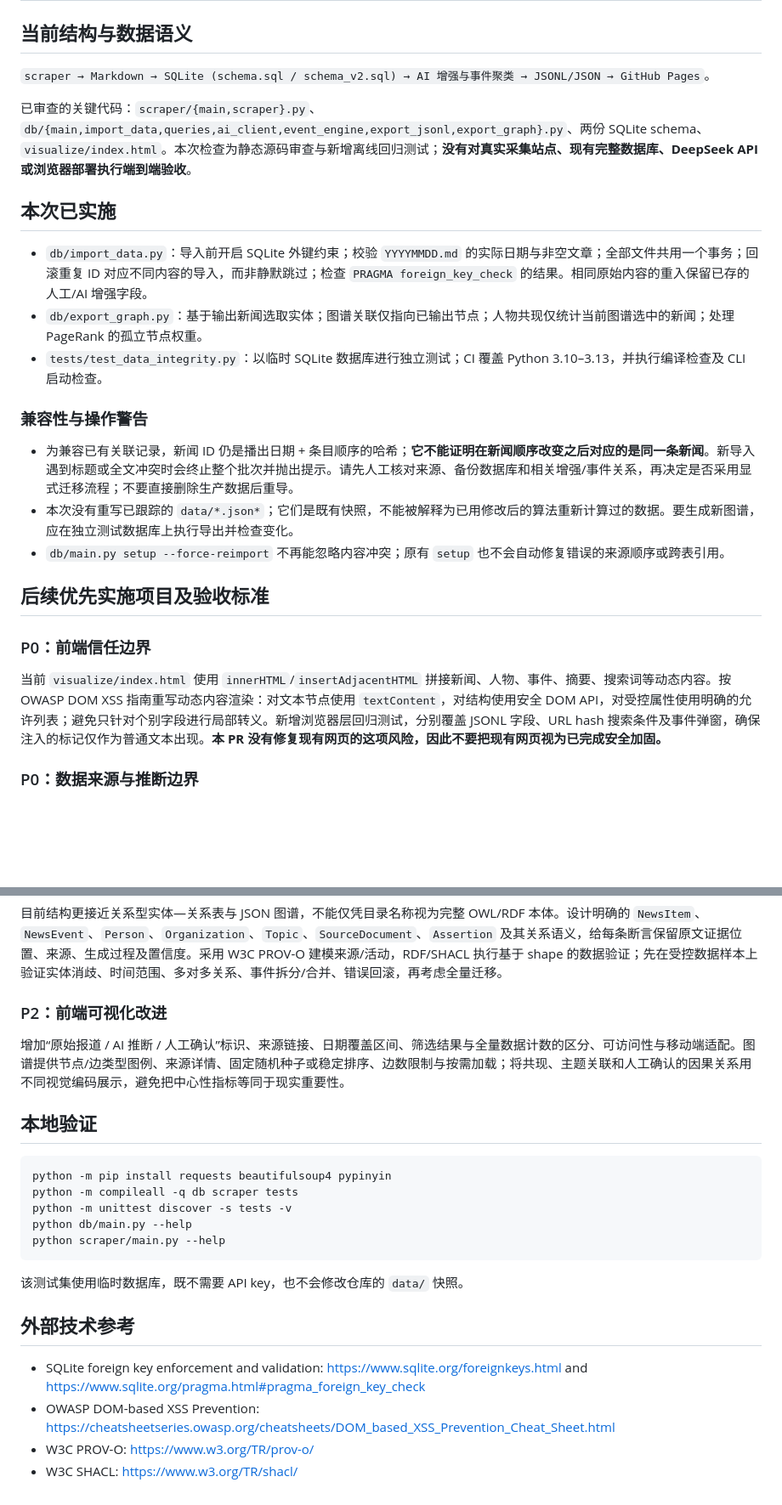
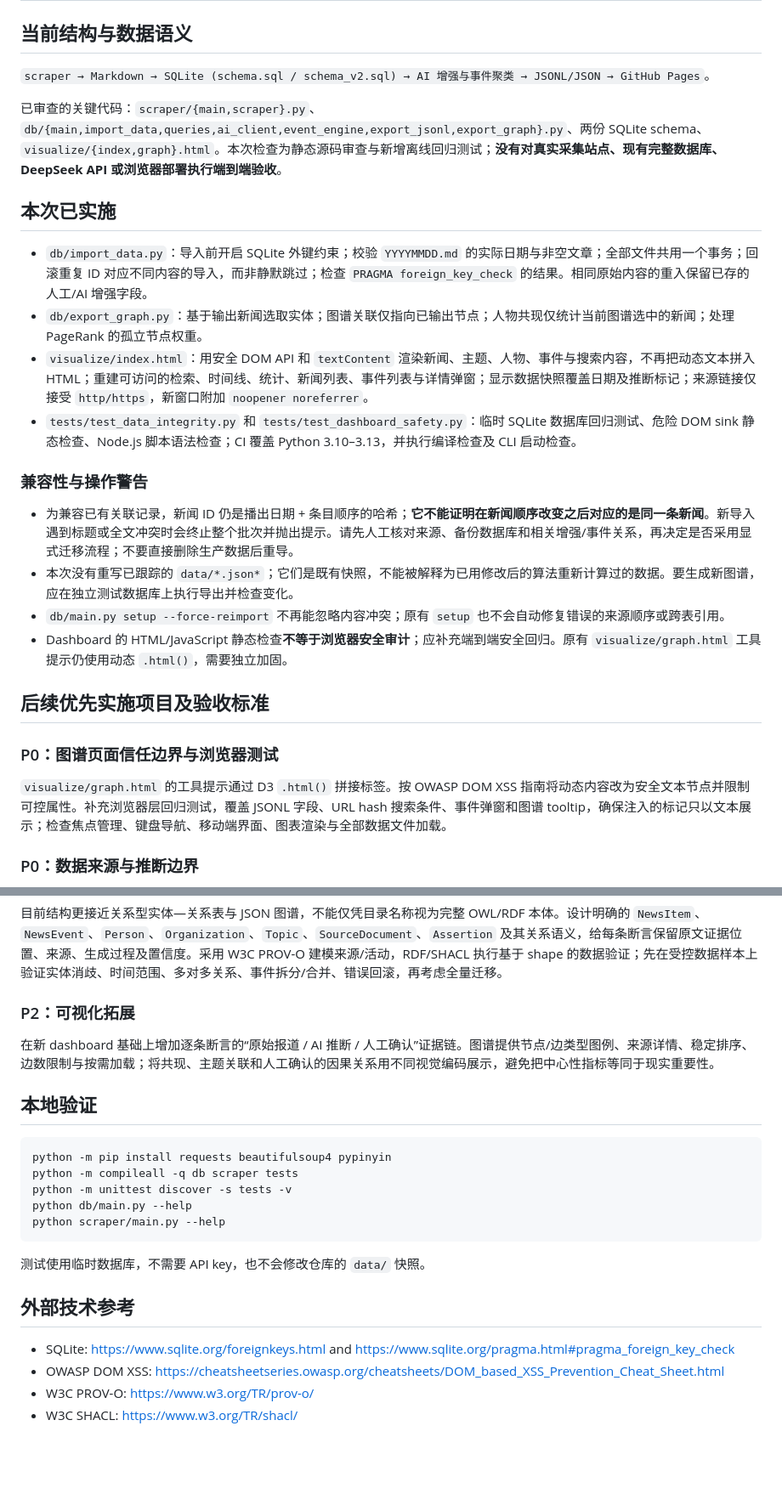
Before and after one commit to 1998x-stack/xinwenlianbo-ontology, a Markdown page: docs/REVIEW_AND_ROADMAP.md, 2 parts joined by grey strips. Shown at 85% size. Rendered like a GitHub page; blank space fills up the shorter version.

Commit message:
docs: reflect safe DOM dashboard replacement and remaining graph tooltip risk

````diff
--- a/docs/REVIEW_AND_ROADMAP.md
+++ b/docs/REVIEW_AND_ROADMAP.md
@@ -2,27 +2,29 @@
 
 ## 当前结构与数据语义
 
-` scraper → Markdown → SQLite (schema.sql / schema_v2.sql) → AI 增强与事件聚类 → JSONL/JSON → GitHub Pages `。
+`scraper → Markdown → SQLite (schema.sql / schema_v2.sql) → AI 增强与事件聚类 → JSONL/JSON → GitHub Pages`。
 
-已审查的关键代码：`scraper/{main,scraper}.py`、`db/{main,import_data,queries,ai_client,event_engine,export_jsonl,export_graph}.py`、两份 SQLite schema、`visualize/index.html`。本次检查为静态源码审查与新增离线回归测试；**没有对真实采集站点、现有完整数据库、DeepSeek API 或浏览器部署执行端到端验收**。
+已审查的关键代码：`scraper/{main,scraper}.py`、`db/{main,import_data,queries,ai_client,event_engine,export_jsonl,export_graph}.py`、两份 SQLite schema、`visualize/{index,graph}.html`。本次检查为静态源码审查与新增离线回归测试；**没有对真实采集站点、现有完整数据库、DeepSeek API 或浏览器部署执行端到端验收**。
 
 ## 本次已实施
 
 - `db/import_data.py`：导入前开启 SQLite 外键约束；校验 `YYYYMMDD.md` 的实际日期与非空文章；全部文件共用一个事务；回滚重复 ID 对应不同内容的导入，而非静默跳过；检查 `PRAGMA foreign_key_check` 的结果。相同原始内容的重入保留已存的人工/AI 增强字段。
 - `db/export_graph.py`：基于输出新闻选取实体；图谱关联仅指向已输出节点；人物共现仅统计当前图谱选中的新闻；处理 PageRank 的孤立节点权重。
-- `tests/test_data_integrity.py`：以临时 SQLite 数据库进行独立测试；CI 覆盖 Python 3.10–3.13，并执行编译检查及 CLI 启动检查。
+- `visualize/index.html`：用安全 DOM API 和 `textContent` 渲染新闻、主题、人物、事件与搜索内容，不再把动态文本拼入 HTML；重建可访问的检索、时间线、统计、新闻列表、事件列表与详情弹窗；显示数据快照覆盖日期及推断标记；来源链接仅接受 `http/https`，新窗口附加 `noopener noreferrer`。
+- `tests/test_data_integrity.py` 和 `tests/test_dashboard_safety.py`：临时 SQLite 数据库回归测试、危险 DOM sink 静态检查、Node.js 脚本语法检查；CI 覆盖 Python 3.10–3.13，并执行编译检查及 CLI 启动检查。
 
 ### 兼容性与操作警告
 
 - 为兼容已有关联记录，新闻 ID 仍是播出日期 + 条目顺序的哈希；**它不能证明在新闻顺序改变之后对应的是同一条新闻**。新导入遇到标题或全文冲突时会终止整个批次并抛出提示。请先人工核对来源、备份数据库和相关增强/事件关系，再决定是否采用显式迁移流程；不要直接删除生产数据后重导。
 - 本次没有重写已跟踪的 `data/*.json*`；它们是既有快照，不能被解释为已用修改后的算法重新计算过的数据。要生成新图谱，应在独立测试数据库上执行导出并检查变化。
 - `db/main.py setup --force-reimport` 不再能忽略内容冲突；原有 `setup` 也不会自动修复错误的来源顺序或跨表引用。
+- Dashboard 的 HTML/JavaScript 静态检查**不等于浏览器安全审计**；应补充端到端安全回归。原有 `visualize/graph.html` 工具提示仍使用动态 `.html()`，需要独立加固。
 
 ## 后续优先实施项目及验收标准
 
-### P0：前端信任边界
+### P0：图谱页面信任边界与浏览器测试
 
-当前 `visualize/index.html` 使用 `innerHTML`/`insertAdjacentHTML` 拼接新闻、人物、事件、摘要、搜索词等动态内容。按 OWASP DOM XSS 指南重写动态内容渲染：对文本节点使用 `textContent`，对结构使用安全 DOM API，对受控属性使用明确的允许列表；避免只针对个别字段进行局部转义。新增浏览器层回归测试，分别覆盖 JSONL 字段、URL hash 搜索条件及事件弹窗，确保注入的标记仅作为普通文本出现。**本 PR 没有修复现有网页的这项风险，因此不要把现有网页视为已完成安全加固。**
+`visualize/graph.html` 的工具提示通过 D3 `.html()` 拼接标签。按 OWASP DOM XSS 指南将动态内容改为安全文本节点并限制可控属性。补充浏览器层回归测试，覆盖 JSONL 字段、URL hash 搜索条件、事件弹窗和图谱 tooltip，确保注入的标记只以文本展示；检查焦点管理、键盘导航、移动端界面、图表渲染与全部数据文件加载。
 
 ### P0：数据来源与推断边界
 
@@ -40,9 +42,9 @@
 
 目前结构更接近关系型实体—关系表与 JSON 图谱，不能仅凭目录名称视为完整 OWL/RDF 本体。设计明确的 `NewsItem`、`NewsEvent`、`Person`、`Organization`、`Topic`、`SourceDocument`、`Assertion` 及其关系语义，给每条断言保留原文证据位置、来源、生成过程及置信度。采用 W3C PROV-O 建模来源/活动，RDF/SHACL 执行基于 shape 的数据验证；先在受控数据样本上验证实体消歧、时间范围、多对多关系、事件拆分/合并、错误回滚，再考虑全量迁移。
 
-### P2：前端可视化改进
+### P2：可视化拓展
 
-增加“原始报道 / AI 推断 / 人工确认”标识、来源链接、日期覆盖区间、筛选结果与全量数据计数的区分、可访问性与移动端适配。图谱提供节点/边类型图例、来源详情、固定随机种子或稳定排序、边数限制与按需加载；将共现、主题关联和人工确认的因果关系用不同视觉编码展示，避免把中心性指标等同于现实重要性。
+在新 dashboard 基础上增加逐条断言的“原始报道 / AI 推断 / 人工确认”证据链。图谱提供节点/边类型图例、来源详情、稳定排序、边数限制与按需加载；将共现、主题关联和人工确认的因果关系用不同视觉编码展示，避免把中心性指标等同于现实重要性。
 
 ## 本地验证
 
@@ -54,11 +56,11 @@ python db/main.py --help
 python scraper/main.py --help
 ```
 
-该测试集使用临时数据库，既不需要 API key，也不会修改仓库的 `data/` 快照。
+测试使用临时数据库，不需要 API key，也不会修改仓库的 `data/` 快照。
 
 ## 外部技术参考
 
-- SQLite foreign key enforcement and validation: https://www.sqlite.org/foreignkeys.html and https://www.sqlite.org/pragma.html#pragma_foreign_key_check
-- OWASP DOM-based XSS Prevention: https://cheatsheetseries.owasp.org/cheatsheets/DOM_based_XSS_Prevention_Cheat_Sheet.html
+- SQLite: https://www.sqlite.org/foreignkeys.html and https://www.sqlite.org/pragma.html#pragma_foreign_key_check
+- OWASP DOM XSS: https://cheatsheetseries.owasp.org/cheatsheets/DOM_based_XSS_Prevention_Cheat_Sheet.html
 - W3C PROV-O: https://www.w3.org/TR/prov-o/
 - W3C SHACL: https://www.w3.org/TR/shacl/
````
